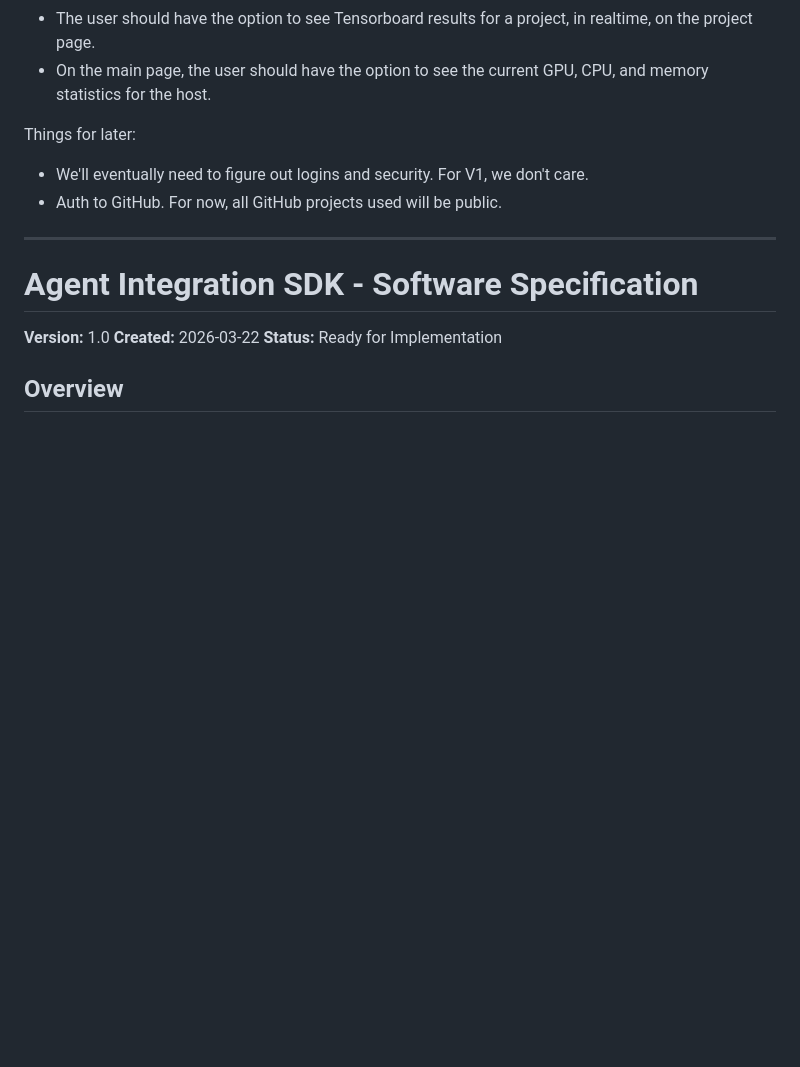
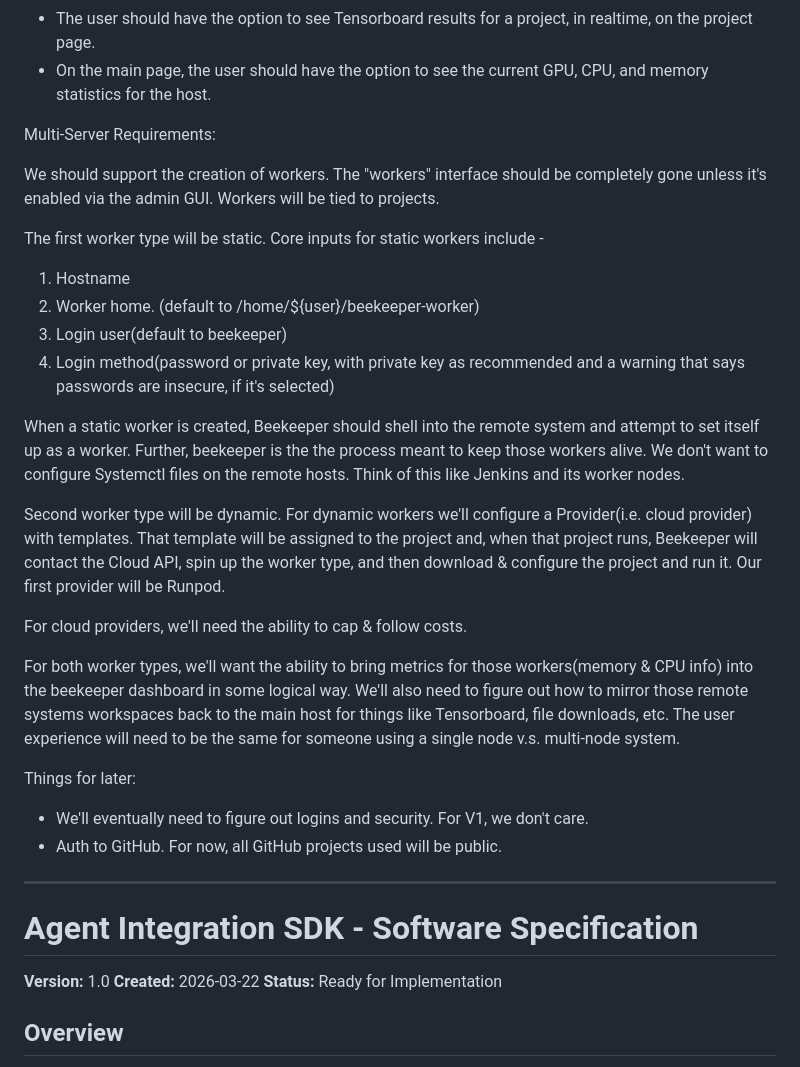
Before and after one commit to bobcowher/beekeeper, a Markdown page: softwarespec.md, the part around the change. Rendered like a GitHub page; blank space fills up the shorter version.

Commit message:
Updated software spec to include multiple systems

```diff
--- a/softwarespec.md
+++ b/softwarespec.md
@@ -26,6 +26,28 @@ Core Functional Requirements:
 - While the project is running, the user should have the option to see logs on the project page.
 - The user should have the option to see Tensorboard results for a project, in realtime, on the project page.
 - On the main page, the user should have the option to see the current GPU, CPU, and memory statistics for the host.
+
+Multi-Server Requirements:
+
+We should support the creation of workers. The "workers" interface should be completely gone unless it's enabled via the admin GUI. Workers will be tied to projects.
+
+The first worker type will be static. Core inputs for static workers include -
+
+1) Hostname
+2) Worker home. (default to /home/${user}/beekeeper-worker)
+3) Login user(default to beekeeper)
+4) Login method(password or private key, with private key as recommended and a warning that says passwords are insecure, if it's selected)
+
+When a static worker is created, Beekeeper should shell into the remote system and attempt to set itself up as a worker. Further, beekeeper is the the process meant to keep those workers alive. We don't want to configure Systemctl files on the remote hosts. Think of this like Jenkins and its worker nodes.
+
+
+Second worker type will be dynamic. For dynamic workers we'll configure a Provider(i.e. cloud provider) with templates. That template will be assigned to the project and, when that project runs, Beekeeper will contact the Cloud API, spin up the worker type, and then download & configure the project and run it. Our first provider will be Runpod.
+
+For cloud providers, we'll need the ability to cap & follow costs.
+
+For both worker types, we'll want the ability to bring metrics for those workers(memory & CPU info) into the beekeeper dashboard in some logical way. We'll also need to figure out how to mirror those remote systems workspaces back to the main host for things like Tensorboard, file downloads, etc. The user experience will need to be the same for someone using a single node v.s. multi-node system.
+
+
 
 Things for later:
 - We'll eventually need to figure out logins and security. For V1, we don't care.
```
